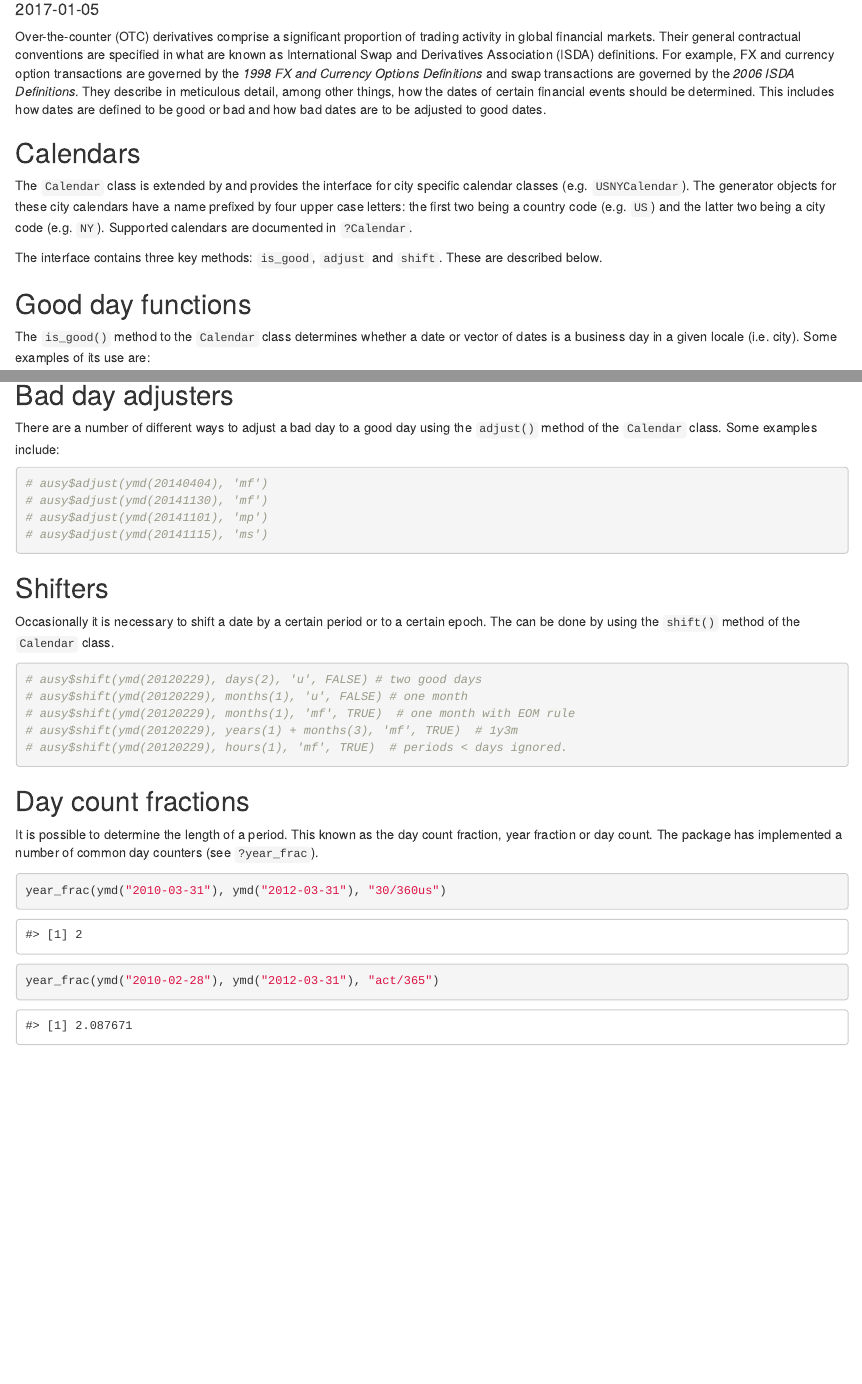
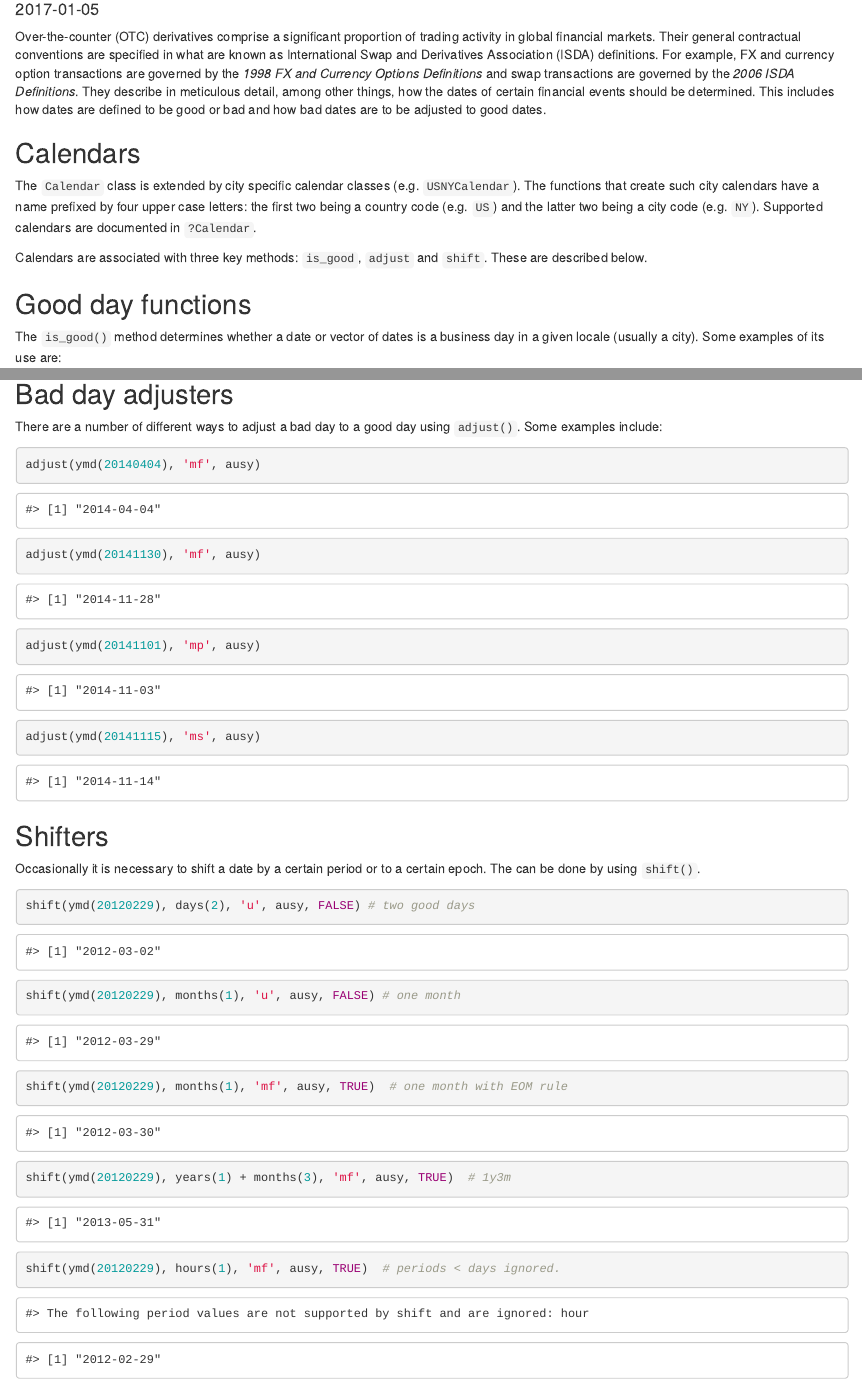
Before and after one commit to imanuelcostigan/fmdates, an R Markdown document (vignettes/dates.Rmd): the page in a window 1100 px wide, from 100 px down, and a second part further down, joined at a grey line. Rendered offline with R 4.5, knitr and Pandoc, with nearby package versions; some code elsewhere in the file could not run offline.

Commit message:
Update vignette

````diff
--- a/vignettes/dates.Rmd
+++ b/vignettes/dates.Rmd
@@ -23,18 +23,18 @@ Over-the-counter (OTC) derivatives comprise a significant proportion of trading
 
 ## Calendars
 
-The `Calendar` class is extended by and provides the interface for city specific
-calendar classes (e.g. `USNYCalendar`). The generator objects for these city
-calendars have a name prefixed by four upper case letters: the first two being a
-country code (e.g. `US`) and the latter two being a city code (e.g. `NY`).
-Supported calendars are documented in `?Calendar`.
+The `Calendar` class is extended by city specific calendar classes (e.g.
+`USNYCalendar`). The functions that create such city calendars have a name
+prefixed by four upper case letters: the first two being a country code (e.g.
+`US`) and the latter two being a city code (e.g. `NY`). Supported calendars are
+documented in `?Calendar`.
 
-The interface contains three key methods: `is_good`, `adjust` and `shift`. These
-are described below.
+Calendars are associated with three key methods: `is_good`, `adjust` and
+`shift`. These are described below.
 
 ## Good day functions
 
-The `is_good()` method to the `Calendar` class determines whether a date or vector of dates is a business day in a given locale (i.e. city). Some examples of its use are:
+The `is_good()` method determines whether a date or vector of dates is a business day in a given locale (usually a city). Some examples of its use are:
 
 ```{r is_good}
 library("lubridate")
@@ -50,25 +50,25 @@ library("fmdates")
 
 ## Bad day adjusters
 
-There are a number of different ways to adjust a bad day to a good day using the `adjust()` method of the `Calendar` class. Some examples include:
+There are a number of different ways to adjust a bad day to a good day using `adjust()`. Some examples include:
 
 ```{r adjust_dates}
-# ausy$adjust(ymd(20140404), 'mf')
-# ausy$adjust(ymd(20141130), 'mf')
-# ausy$adjust(ymd(20141101), 'mp')
-# ausy$adjust(ymd(20141115), 'ms')
+adjust(ymd(20140404), 'mf', ausy)
+adjust(ymd(20141130), 'mf', ausy)
+adjust(ymd(20141101), 'mp', ausy)
+adjust(ymd(20141115), 'ms', ausy)
 ```
 
 ## Shifters
 
-Occasionally it is necessary to shift a date by a certain period or to a certain epoch. The can be done by using the `shift()` method of the `Calendar` class.
+Occasionally it is necessary to shift a date by a certain period or to a certain epoch. The can be done by using `shift()`.
 
 ```{r shift_dates}
-# ausy$shift(ymd(20120229), days(2), 'u', FALSE) # two good days
-# ausy$shift(ymd(20120229), months(1), 'u', FALSE) # one month
-# ausy$shift(ymd(20120229), months(1), 'mf', TRUE)  # one month with EOM rule
-# ausy$shift(ymd(20120229), years(1) + months(3), 'mf', TRUE)  # 1y3m
-# ausy$shift(ymd(20120229), hours(1), 'mf', TRUE)  # periods < days ignored.
+shift(ymd(20120229), days(2), 'u', ausy, FALSE) # two good days
+shift(ymd(20120229), months(1), 'u', ausy, FALSE) # one month
+shift(ymd(20120229), months(1), 'mf', ausy, TRUE)  # one month with EOM rule
+shift(ymd(20120229), years(1) + months(3), 'mf', ausy, TRUE)  # 1y3m
+shift(ymd(20120229), hours(1), 'mf', ausy, TRUE)  # periods < days ignored.
 ```
 
 ## Day count fractions
````
Also changed, not shown: vignettes/dates.Rmd (14 more changed lines).
